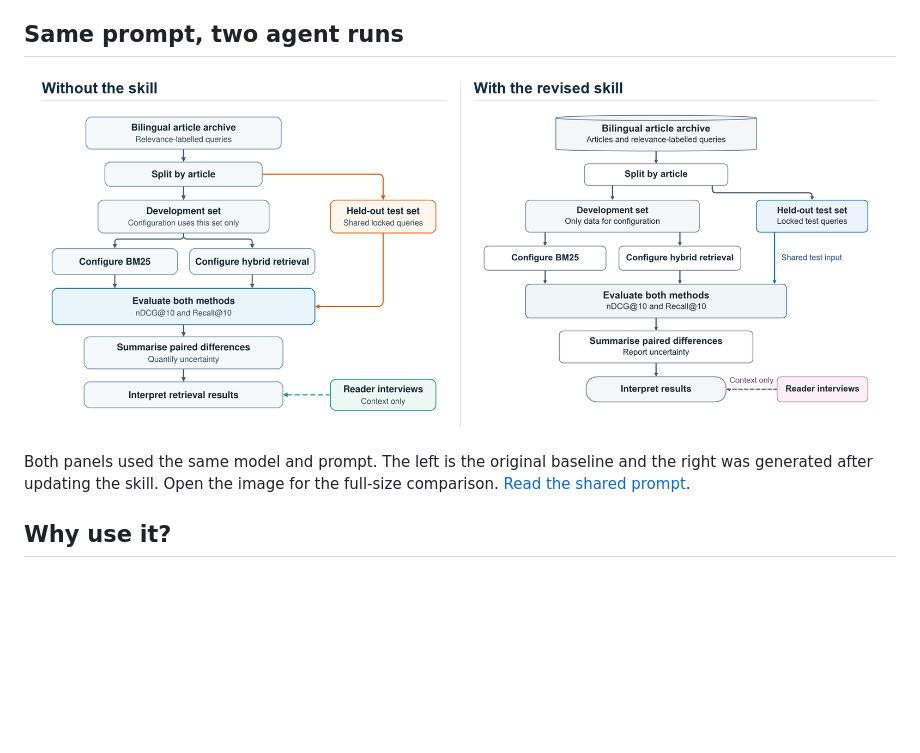
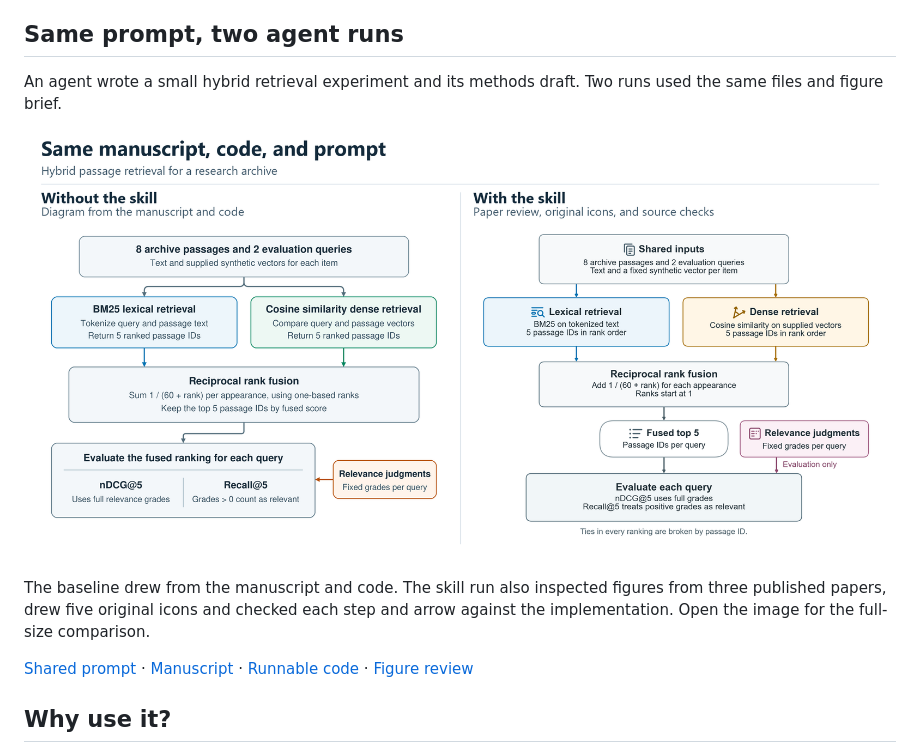
Before and after one commit to asifahamed11/paper-grounded-manuscript-diagram, a Markdown page: README.md, the part around the change. Drawn GitHub-style; pictures changed too: assets/readme/same-prompt-comparison.png; blank space fills up the shorter version.

Commit message:
Show a paper-grounded figure from manuscript and code

```diff
--- a/README.md
+++ b/README.md
@@ -10,9 +10,13 @@ This local workflow runs with Python and free libraries. The final files include
 
 ## Same prompt, two agent runs
 
-[![Two workflows from the same prompt, made without the skill on the left and with the revised skill on the right.](assets/readme/same-prompt-comparison.png)](assets/readme/same-prompt-comparison.png)
+An agent wrote a small hybrid retrieval experiment and its methods draft. Two runs used the same files and figure brief.
 
-Both panels used the same model and prompt. The left is the original baseline and the right was generated after updating the skill. Open the image for the full-size comparison. [Read the shared prompt](assets/readme/comparison-prompt.txt).
+[![Hybrid retrieval diagrams made from the same manuscript, code and prompt. The skill version uses original icons, distinct retrieval lanes and a separate path for relevance judgments.](assets/readme/same-prompt-comparison.png)](assets/readme/same-prompt-comparison.png)
+
+The baseline drew from the manuscript and code. The skill run also inspected figures from three published papers, drew five original icons and checked each step and arrow against the implementation. Open the image for the full-size comparison.
+
+[Shared prompt](assets/readme/comparison-prompt.txt) · [Manuscript](examples/manuscript-to-figure/manuscript.md) · [Runnable code](examples/manuscript-to-figure/retrieval.py) · [Figure review](examples/manuscript-to-figure/figure-review.md)
 
 ## Why use it?
 
```
Also changed, not shown: examples/manuscript-to-figure/figure-review.md (added, +28 -0 lines), examples/manuscript-to-figure/manuscript.md (added, +27 -0 lines), 2 other files.
